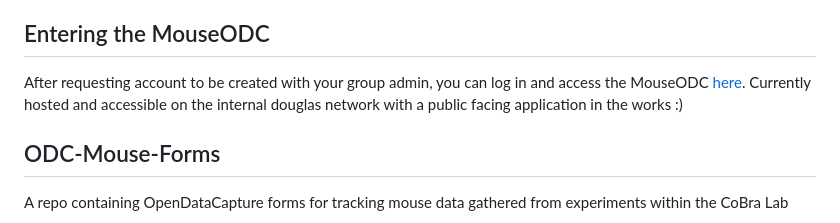
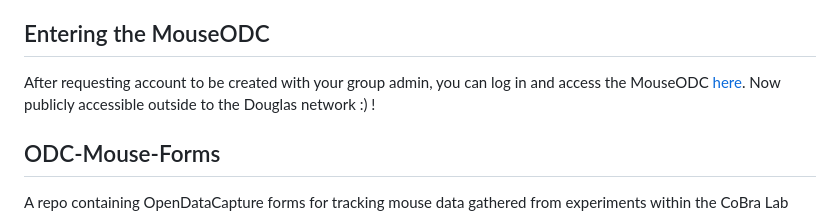
Before and after one commit to CoBrALab/ODC-Mouse-Forms, a Markdown page: README.md, the part around the change. Rendered like a GitHub page.

Commit message:
update entering Mouse ODC section

```diff
--- a/README.md
+++ b/README.md
@@ -5,7 +5,7 @@
 The mouse ODC is an application to help actively collect meta data from animal studies and experiments through the use of web app forms. It is a rendition of the DNP's OpenDataCapture web application. This current repository contains the code for all forms to be used within the application.
 ## Entering the MouseODC
 
-After requesting account to be created with your group admin, you can log in and access the MouseODC  [here](http://mouseodc.douglas.rtss.qc.ca/auth/login). Currently hosted and accessible on the internal douglas network with a public facing application in the works :)
+After requesting account to be created with your group admin, you can log in and access the MouseODC  [here](http://mouseodc.douglas.rtss.qc.ca/auth/login). Now publicly accessible outside to the Douglas network :) !
 
 ## ODC-Mouse-Forms
 A repo containing OpenDataCapture forms for tracking mouse data gathered from experiments within the CoBra Lab
```
